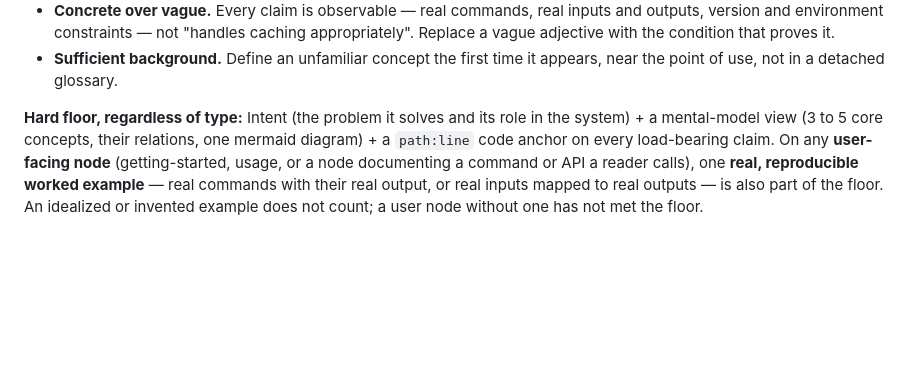
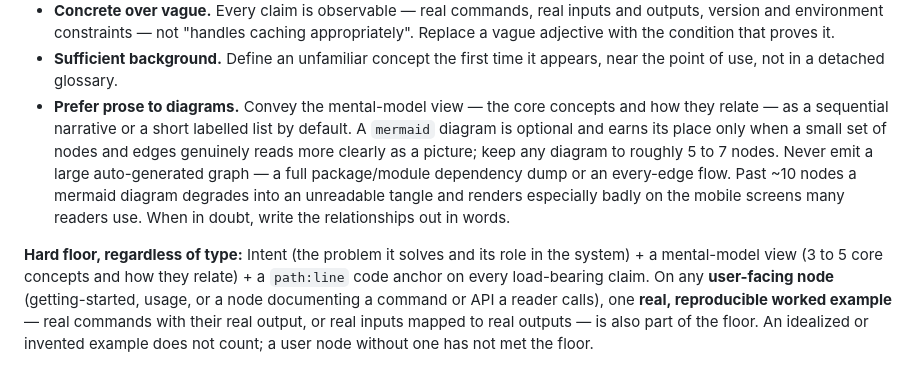
Before and after one commit to 5u4/carto, a Markdown page: skill/SKILL.md, the part around the change. GitHub-like rendering; blank space fills up the shorter version.

Commit message:
docs(skill): prefer prose over mermaid, loosen diagram mandate (#16)
* docs(skill): prefer prose over mermaid, loosen diagram mandate

* docs(skill): fix wording in prefer-prose principle

```diff
--- a/skill/SKILL.md
+++ b/skill/SKILL.md
@@ -208,10 +208,19 @@ types:
   appropriately". Replace a vague adjective with the condition that proves it.
 - **Sufficient background.** Define an unfamiliar concept the first time it
   appears, near the point of use, not in a detached glossary.
+- **Prefer prose to diagrams.** Convey the mental-model view — the core concepts
+  and how they relate — as a sequential narrative or a short labelled list by
+  default. A `mermaid` diagram is optional and earns its place only when a small
+  set of nodes and edges genuinely reads more clearly as a picture; keep any
+  diagram to roughly 5 to 7 nodes. Never emit a large auto-generated graph — a
+  full package/module dependency dump or an every-edge flow. Past ~10 nodes a
+  mermaid diagram degrades into an unreadable tangle and renders especially
+  badly on the mobile screens many readers use. When in doubt, write the
+  relationships out in words.
 
 **Hard floor, regardless of type:** Intent (the problem it solves and its role in
-the system) + a mental-model view (3 to 5 core concepts, their relations, one
-mermaid diagram) + a `path:line` code anchor on every load-bearing claim. On any
+the system) + a mental-model view (3 to 5 core concepts and how they relate) +
+a `path:line` code anchor on every load-bearing claim. On any
 **user-facing node** (getting-started, usage, or a node documenting a command or
 API a reader calls), one **real, reproducible worked example** — real commands
 with their real output, or real inputs mapped to real outputs — is also part of
```
